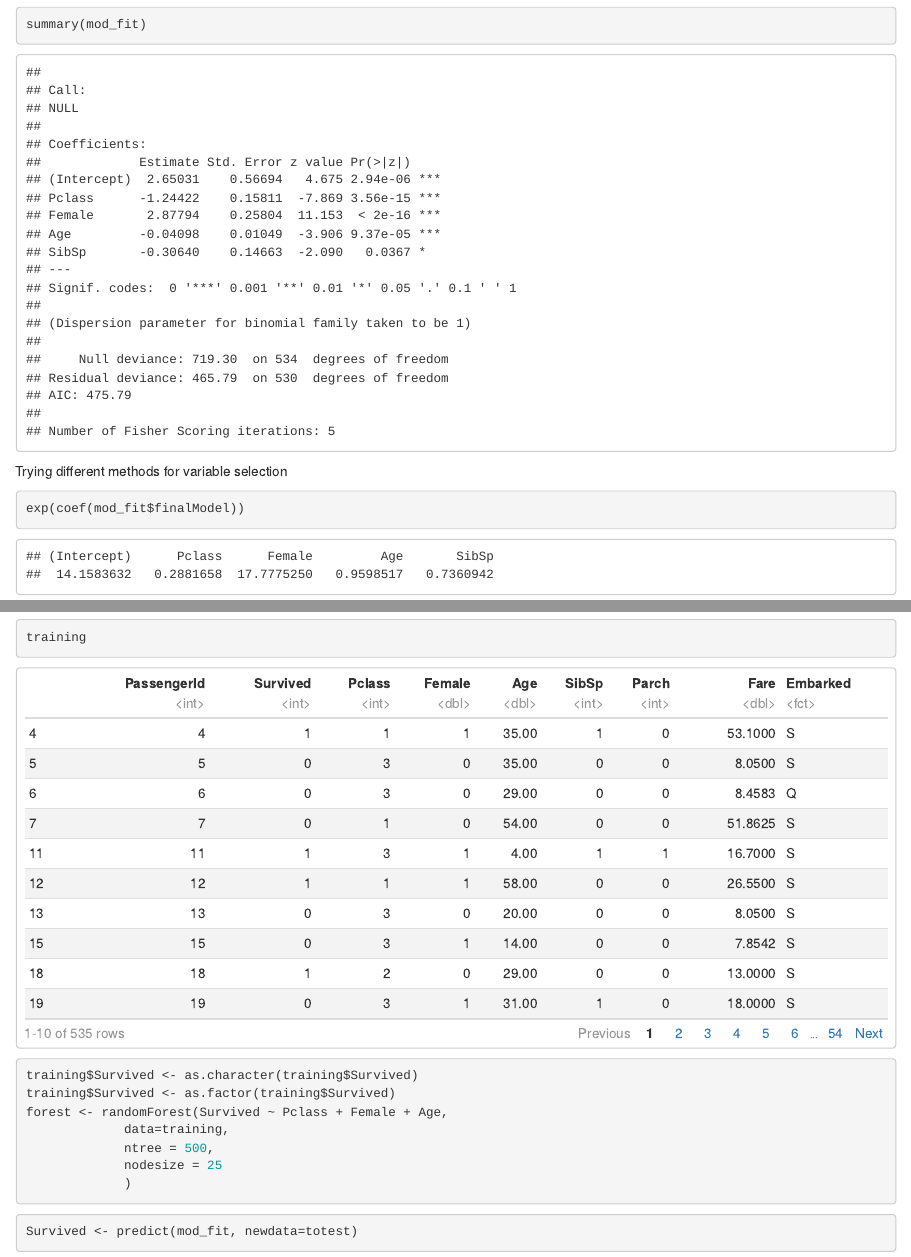
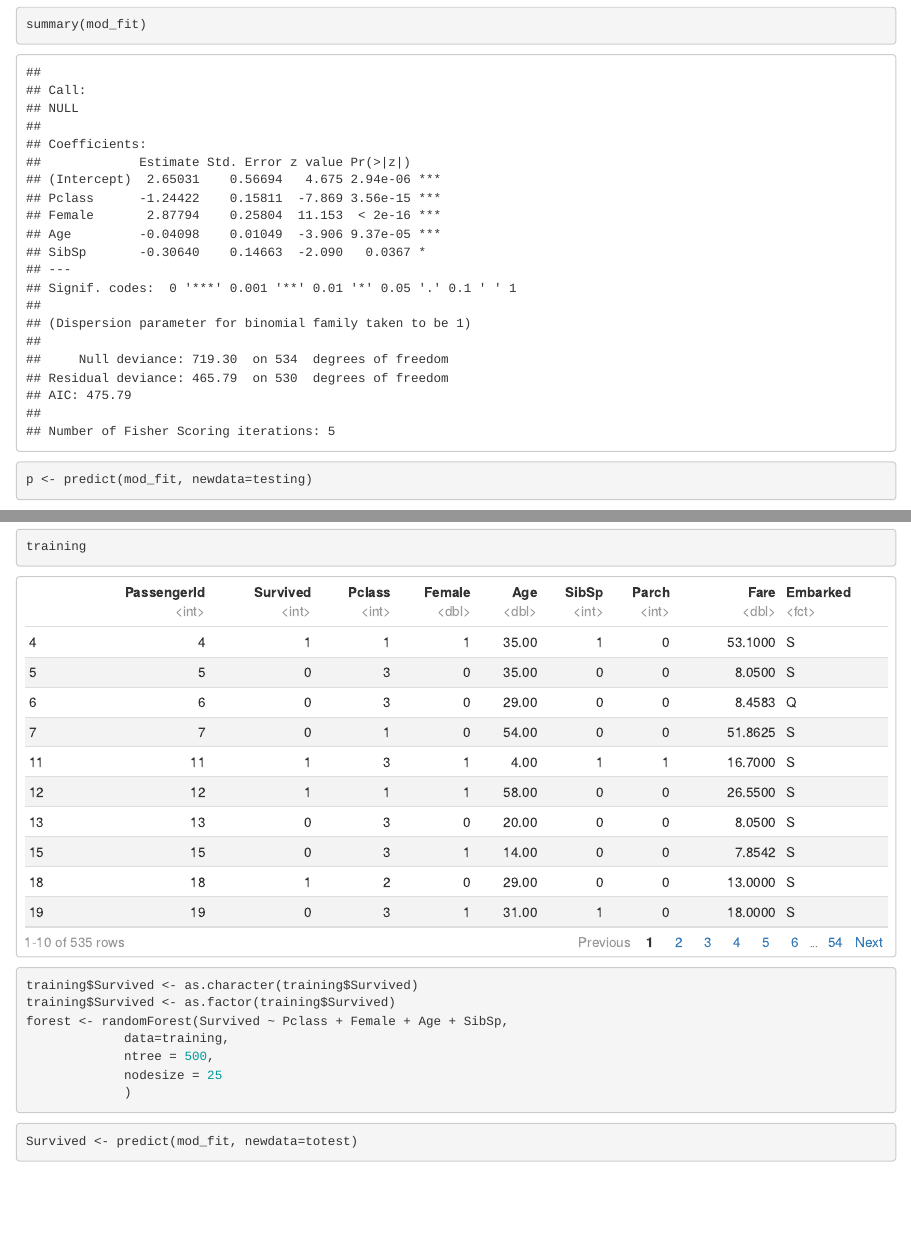
Before and after one commit to elenalazarus/Titanic-ML, an R Markdown document (titanic.Rmd): the page in a window 1100 px wide, from 9720 px down, and a second part further down, joined at a grey line. Rendered offline with R 4.5, knitr and Pandoc, with nearby package versions; code that draws random numbers runs with fixed seeds of ours; some code elsewhere in the file could not run offline.

Commit message:
Initial commit

````diff
--- a/titanic.Rmd
+++ b/titanic.Rmd
@@ -232,11 +232,6 @@ mod_fit <- train(as.factor(Survived) ~ Pclass + Female + Age + SibSp, data = tra
 summary(mod_fit)
 ```
 
-Trying different methods for variable selection
-```{r}
-exp(coef(mod_fit$finalModel))
-```
-
 ```{r}
 p <- predict(mod_fit, newdata=testing)
 ```
@@ -255,7 +250,7 @@ Building random forest
 training
 training$Survived <- as.character(training$Survived)
 training$Survived <- as.factor(training$Survived)
-forest <- randomForest(Survived ~ Pclass + Female + Age,
+forest <- randomForest(Survived ~ Pclass + Female + Age + SibSp,
              data=training,
              ntree = 500,
              nodesize = 25
````
